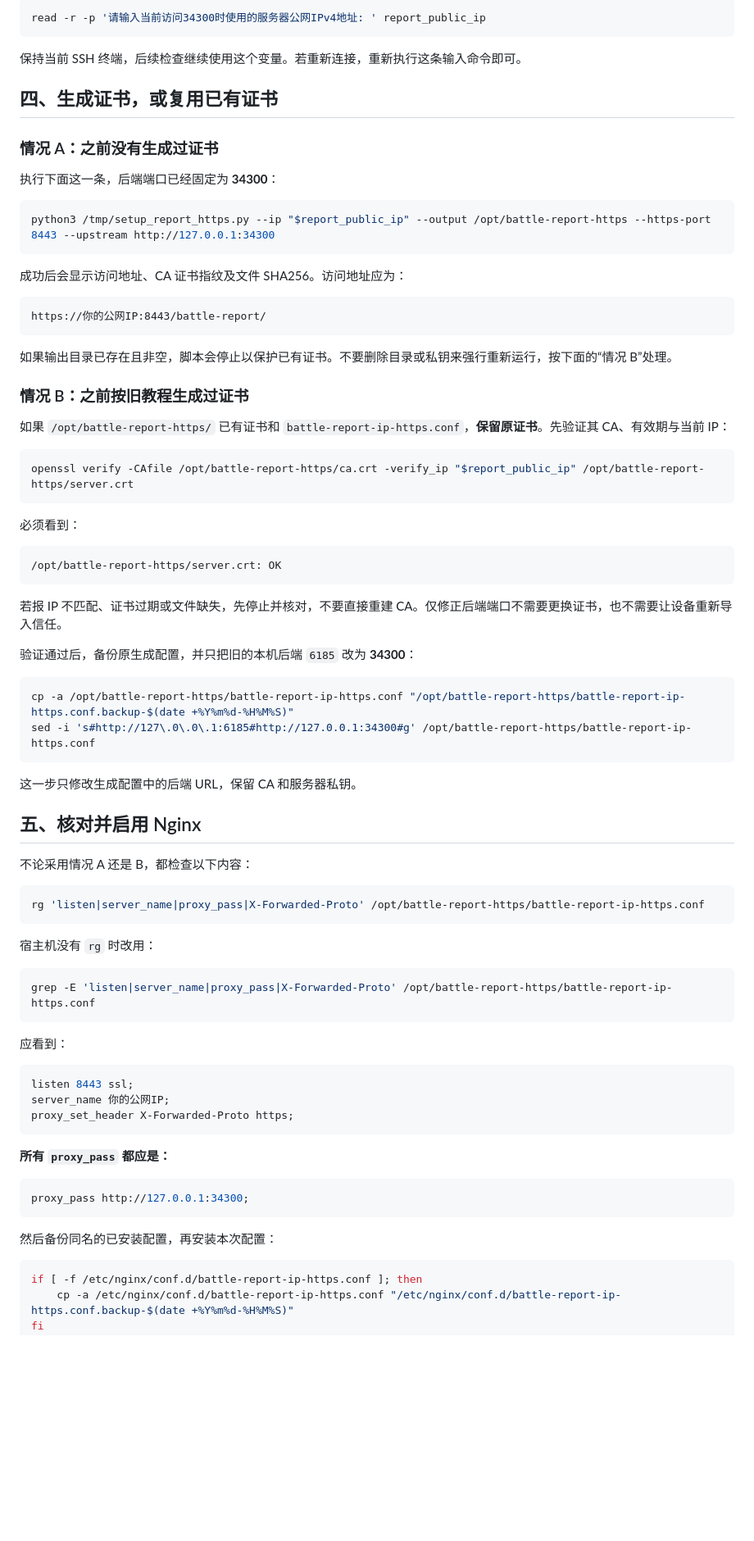
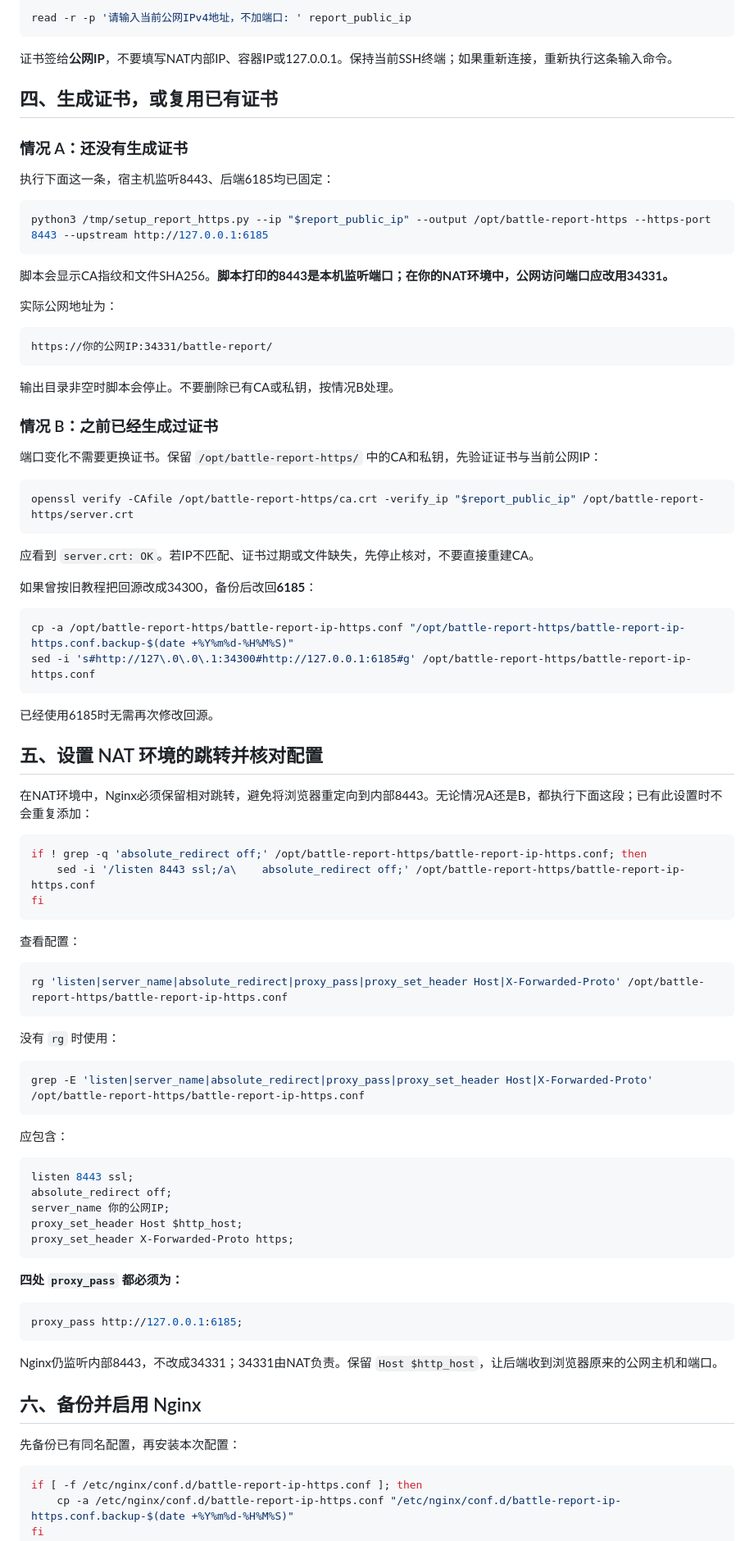
Before and after one commit to 1443290403/astrbot_plugin_battle_report, a Markdown page: IP_HTTPS_34300_GUIDE.md, the part around one of its changes. Shown at 82% size. Rendered like a GitHub page; blank space fills up the shorter version.

````diff
--- a/IP_HTTPS_34300_GUIDE.md
+++ b/IP_HTTPS_34300_GUIDE.md
@@ -93,82 +92,92 @@ docker cp astrbot:/AstrBot/data/plugins/astrbot_plugin_battle_report/scripts/set
 
 ```bash
-read -r -p '请输入当前访问34300时使用的服务器公网IPv4地址: ' report_public_ip
+read -r -p '请输入当前公网IPv4地址，不加端口: ' report_public_ip
 ```
 
-保持当前 SSH 终端，后续检查继续使用这个变量。若重新连接，重新执行这条输入命令即可。
+证书签给**公网IP**，不要填写NAT内部IP、容器IP或127.0.0.1。保持当前SSH终端；如果重新连接，重新执行这条输入命令。
 
 ## 四、生成证书，或复用已有证书
 
-### 情况 A：之前没有生成过证书
+### 情况 A：还没有生成证书
 
-执行下面这一条，后端端口已经固定为 **34300**：
+执行下面这一条，宿主机监听8443、后端6185均已固定：
 
 ```bash
-python3 /tmp/setup_report_https.py --ip "$report_public_ip" --output /opt/battle-report-https --https-port 8443 --upstream http://127.0.0.1:34300
+python3 /tmp/setup_report_https.py --ip "$report_public_ip" --output /opt/battle-report-https --https-port 8443 --upstream http://127.0.0.1:6185
 ```
 
-成功后会显示访问地址、CA 证书指纹及文件 SHA256。访问地址应为：
+脚本会显示CA指纹和文件SHA256。**脚本打印的8443是本机监听端口；在你的NAT环境中，公网访问端口应改用34331。**
+
+实际公网地址为：
 
 ```text
-https://你的公网IP:8443/battle-report/
+https://你的公网IP:34331/battle-report/
 ```
 
-如果输出目录已存在且非空，脚本会停止以保护已有证书。不要删除目录或私钥来强行重新运行，按下面的“情况 B”处理。
+输出目录非空时脚本会停止。不要删除已有CA或私钥，按情况B处理。
 
-### 情况 B：之前按旧教程生成过证书
+### 情况 B：之前已经生成过证书
 
-如果 `/opt/battle-report-https/` 已有证书和 `battle-report-ip-https.conf`，**保留原证书**。先验证其 CA、有效期与当前 IP：
+端口变化不需要更换证书。保留 `/opt/battle-report-https/` 中的CA和私钥，先验证证书与当前公网IP：
 
 ```bash
 openssl verify -CAfile /opt/battle-report-https/ca.crt -verify_ip "$report_public_ip" /opt/battle-report-https/server.crt
 ```
 
-必须看到：
+应看到 `server.crt: OK`。若IP不匹配、证书过期或文件缺失，先停止核对，不要直接重建CA。
 
-```text
-/opt/battle-report-https/server.crt: OK
-```
-
-若报 IP 不匹配、证书过期或文件缺失，先停止并核对，不要直接重建 CA。仅修正后端端口不需要更换证书，也不需要让设备重新导入信任。
-
-验证通过后，备份原生成配置，并只把旧的本机后端 `6185` 改为 **34300**：
+如果曾按旧教程把回源改成34300，备份后改回**6185**：
 
 ```bash
 cp -a /opt/battle-report-https/battle-report-ip-https.conf "/opt/battle-report-https/battle-report-ip-https.conf.backup-$(date +%Y%m%d-%H%M%S)"
-sed -i 's#http://127\.0\.0\.1:6185#http://127.0.0.1:34300#g' /opt/battle-report-https/battle-report-ip-https.conf
+sed -i 's#http://127\.0\.0\.1:34300#http://127.0.0.1:6185#g' /opt/battle-report-https/battle-report-ip-https.conf
 ```
 
-这一步只修改生成配置中的后端 URL，保留 CA 和服务器私钥。
+已经使用6185时无需再次修改回源。
 
-## 五、核对并启用 Nginx
+## 五、设置 NAT 环境的跳转并核对配置
 
-不论采用情况 A 还是 B，都检查以下内容：
+在NAT环境中，Nginx必须保留相对跳转，避免将浏览器重定向到内部8443。无论情况A还是B，都执行下面这段；已有此设置时不会重复添加：
 
 ```bash
-rg 'listen|server_name|proxy_pass|X-Forwarded-Proto' /opt/battle-report-https/battle-report-ip-https.conf
+if ! grep -q 'absolute_redirect off;' /opt/battle-report-https/battle-report-ip-https.conf; then
+    sed -i '/listen 8443 ssl;/a\    absolute_redirect off;' /opt/battle-report-https/battle-report-ip-https.conf
+fi
 ```
 
-宿主机没有 `rg` 时改用：
+查看配置：
 
 ```bash
-grep -E 'listen|server_name|proxy_pass|X-Forwarded-Proto' /opt/battle-report-https/battle-report-ip-https.conf
+rg 'listen|server_name|absolute_redirect|proxy_pass|proxy_set_header Host|X-Forwarded-Proto' /opt/battle-report-https/battle-report-ip-https.conf
 ```
 
-应看到：
+没有 `rg` 时使用：
+
+```bash
+grep -E 'listen|server_name|absolute_redirect|proxy_pass|proxy_set_header Host|X-Forwarded-Proto' /opt/battle-report-https/battle-report-ip-https.conf
+```
+
+应包含：
 
 ```nginx
 listen 8443 ssl;
+absolute_redirect off;
 server_name 你的公网IP;
+proxy_set_header Host $http_host;
 proxy_set_header X-Forwarded-Proto https;
 ```
 
-**所有 `proxy_pass` 都应是：**
+**四处 `proxy_pass` 都必须为：**
 
 ```nginx
-proxy_pass http://127.0.0.1:34300;
+proxy_pass http://127.0.0.1:6185;
 ```
 
-然后备份同名的已安装配置，再安装本次配置：
+Nginx仍监听内部8443，不改成34331；34331由NAT负责。保留 `Host $http_host`，让后端收到浏览器原来的公网主机和端口。
+
+## 六、备份并启用 Nginx
+
+先备份已有同名配置，再安装本次配置：
 
 ```bash
 if [ -f /etc/nginx/conf.d/battle-report-ip-https.conf ]; then
````
Also changed, not shown: other parts of IP_HTTPS_34300_GUIDE.md (+103 -80 lines), IP_HTTPS_GUIDE-1.33.0.md (+4 -2 lines), README.md (+4 -2 lines).
